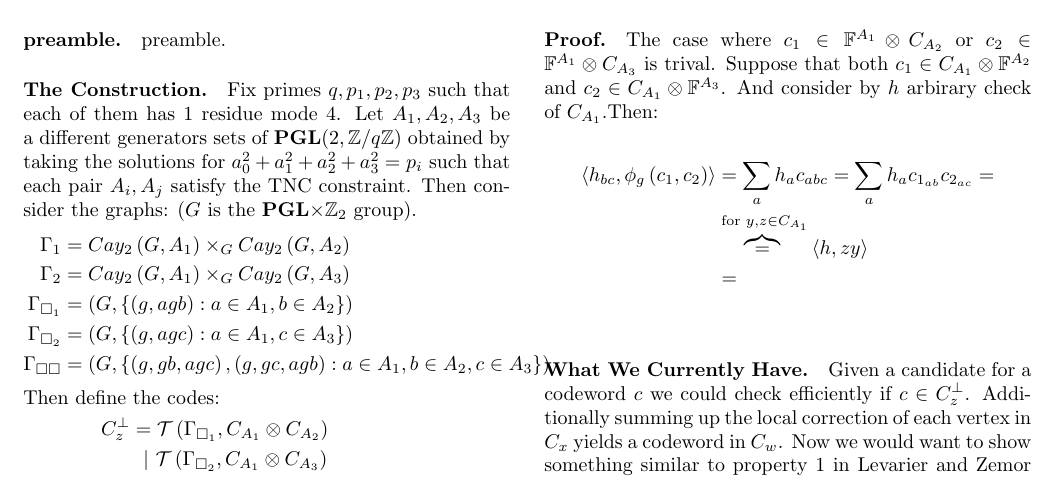
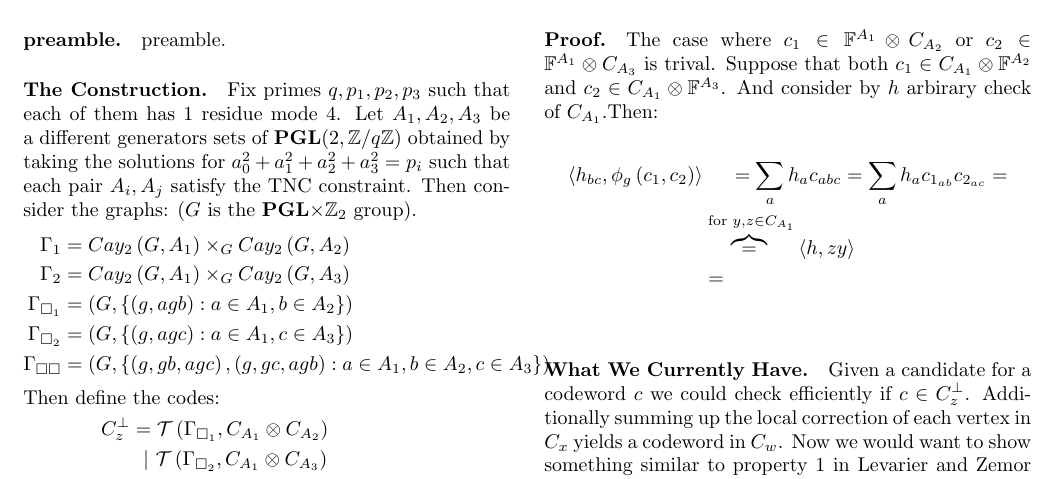
Before and after one commit to dudupo/Academic, a LaTeX document (projects/NLTES_project/ltc.tex): part of page 1 of 3, cut so that both start at the same text. Compiled offline with pdfLaTeX.

Commit message:
compiling -Tue Sep  6 04:26:56 PM IDT 2022

```diff
--- a/projects/NLTES_project/ltc.tex
+++ b/projects/NLTES_project/ltc.tex
@@ -112,7 +112,7 @@
     \paragraph{Proof.} The case where $c_{1} \in \mathbb{F}^{A_{1}} \otimes \Ab$ or $c_{2} \in \mathbb{F}^{A_{1}} \otimes \Ac $ is trival. Suppose that both $ c_{1} \in \Aa \otimes \mathbb{F}^{A_{2}}$ and $ c_{2} \in \Aa \otimes \mathbb{F}^{A_{3}}$. And consider by $h$ arbirary check of $\Aa$.Then:
     \begin{equation*}
       \begin{split}
-	\braket{h_{bc}, \phi_{g} \left( c_1, c_2 \right)  } &= \sum_{a}{h_{a}c_{abc}} =
+	\braket{h_{bc}, \phi_{g} \left( c_1, c_2 \right)  } & \ \ \ \ = \sum_{a}{h_{a}c_{abc}} =
 	  \sum_{a}{h_{a}c_{1_{ab}}c_{2_{ac}}} = \\
 	  &\overset{\text{ for  } y,z\in \Aa}{\overbrace{=}}  \braket{h,zy} \\
 	  &=
```
Also changed, not shown: projects/pdfs/ltc.pdf.
